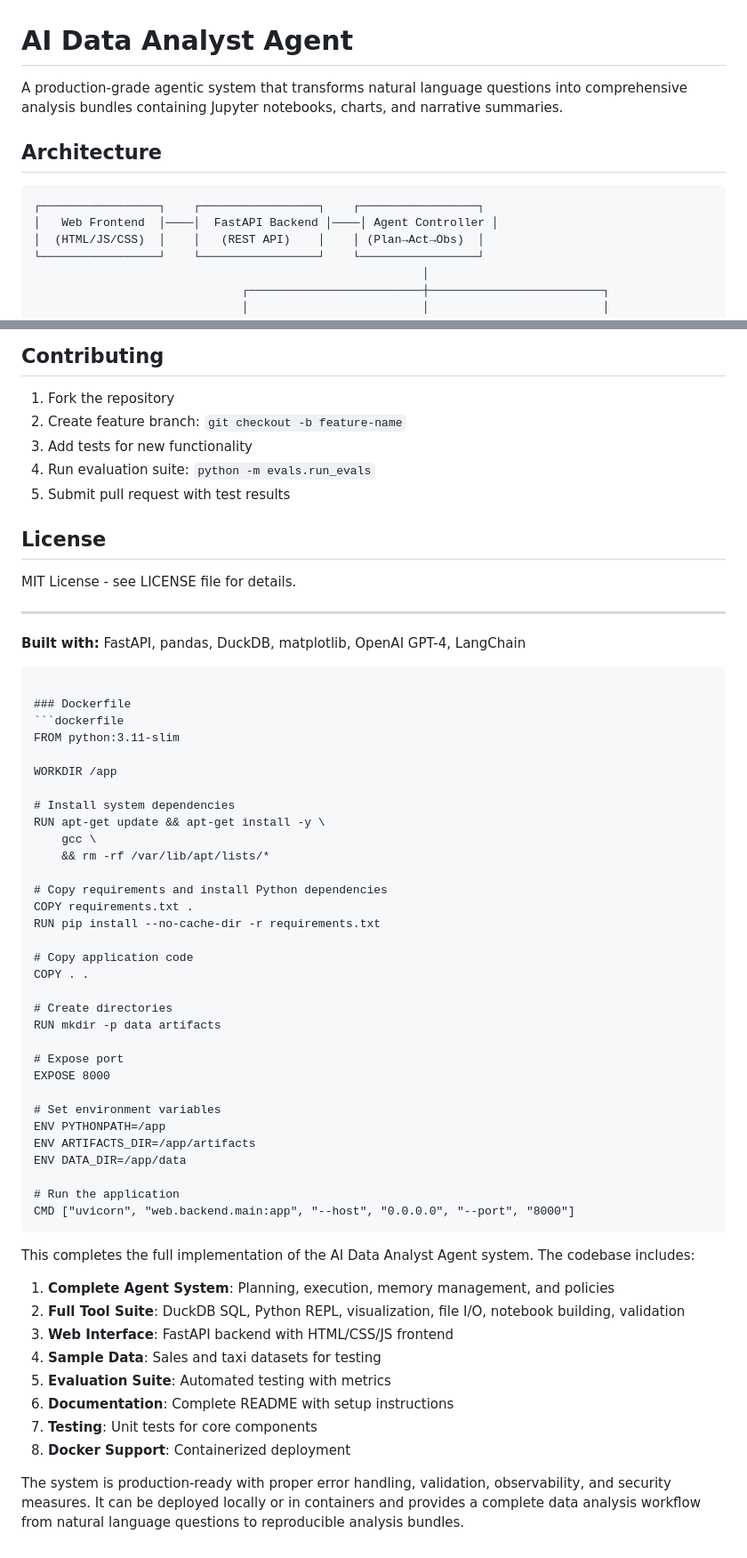
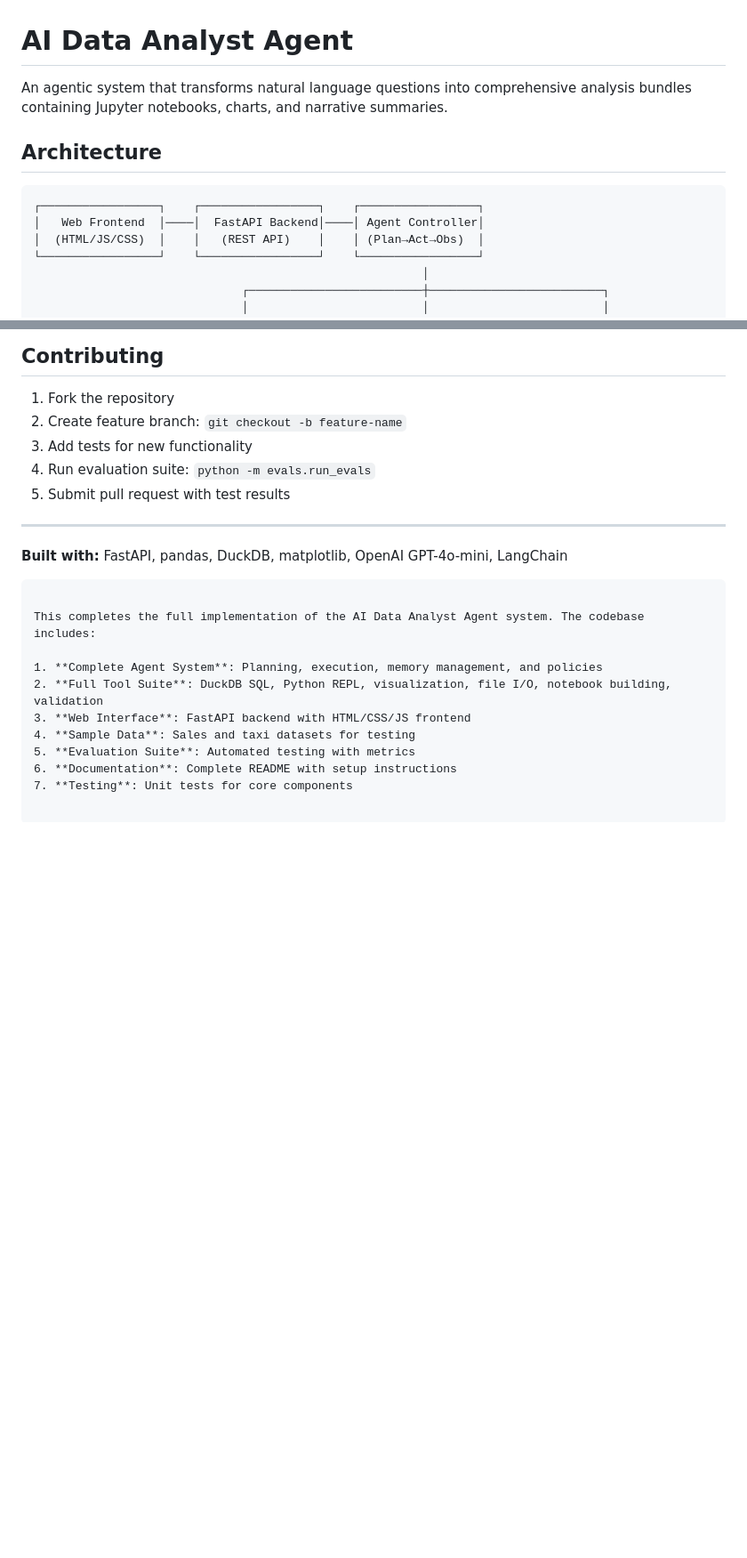
Before and after one commit to 20Cypher/AI-Data-Analyst-Agent, a Markdown page: README.md, 2 parts joined by grey strips. Shown: that part at 89% size. GitHub-like rendering; blank space fills up the shorter version.

Commit message:
cleaned up README

````diff
--- a/README.md
+++ b/README.md
@@ -1,12 +1,12 @@
 # AI Data Analyst Agent
 
-A production-grade agentic system that transforms natural language questions into comprehensive analysis bundles containing Jupyter notebooks, charts, and narrative summaries.
+An agentic system that transforms natural language questions into comprehensive analysis bundles containing Jupyter notebooks, charts, and narrative summaries.
 
 ## Architecture
 
 ```
 ┌─────────────────┐    ┌─────────────────┐    ┌─────────────────┐
-│   Web Frontend  │────│  FastAPI Backend │────│ Agent Controller │
+│   Web Frontend  │────│  FastAPI Backend│────│ Agent Controller│
 │  (HTML/JS/CSS)  │    │   (REST API)    │    │ (Plan→Act→Obs)  │
 └─────────────────┘    └─────────────────┘    └─────────────────┘
                                                         │
@@ -208,46 +208,10 @@ def _create_custom_chart(self, df, params, ax):
 4. Run evaluation suite: `python -m evals.run_evals`
 5. Submit pull request with test results
 
-## License
-
-MIT License - see LICENSE file for details.
-
 ---
 
-**Built with:** FastAPI, pandas, DuckDB, matplotlib, OpenAI GPT-4, LangChain
-```
+**Built with:** FastAPI, pandas, DuckDB, matplotlib, OpenAI GPT-4o-mini, LangChain
 
-### Dockerfile
-```dockerfile
-FROM python:3.11-slim
-
-WORKDIR /app
-
-# Install system dependencies
-RUN apt-get update && apt-get install -y \
-    gcc \
-    && rm -rf /var/lib/apt/lists/*
-
-# Copy requirements and install Python dependencies
-COPY requirements.txt .
-RUN pip install --no-cache-dir -r requirements.txt
-
-# Copy application code
-COPY . .
-
-# Create directories
-RUN mkdir -p data artifacts
-
-# Expose port
-EXPOSE 8000
-
-# Set environment variables
-ENV PYTHONPATH=/app
-ENV ARTIFACTS_DIR=/app/artifacts
-ENV DATA_DIR=/app/data
-
-# Run the application
-CMD ["uvicorn", "web.backend.main:app", "--host", "0.0.0.0", "--port", "8000"]
 ```
 
 This completes the full implementation of the AI Data Analyst Agent system. The codebase includes:
@@ -259,6 +223,3 @@ This completes the full implementation of the AI Data Analyst Agent system. The
 5. **Evaluation Suite**: Automated testing with metrics
 6. **Documentation**: Complete README with setup instructions
 7. **Testing**: Unit tests for core components
-8. **Docker Support**: Containerized deployment
-
-The system is production-ready with proper error handling, validation, observability, and security measures. It can be deployed locally or in containers and provides a complete data analysis workflow from natural language questions to reproducible analysis bundles.
````
Also changed, not shown: other parts of README.md (+1 -1 lines).
